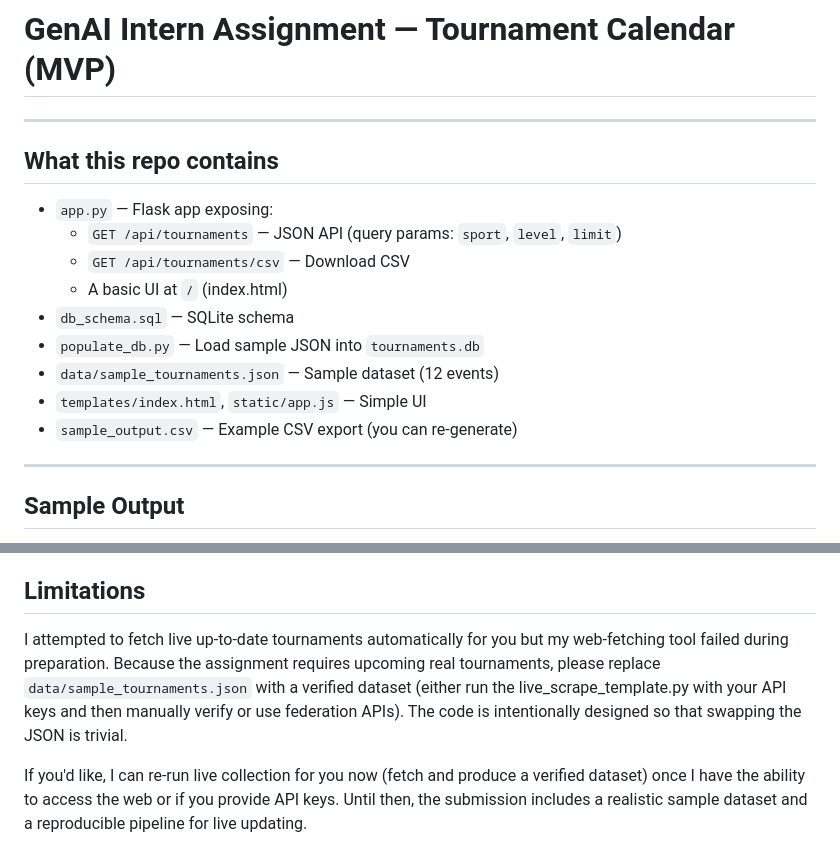
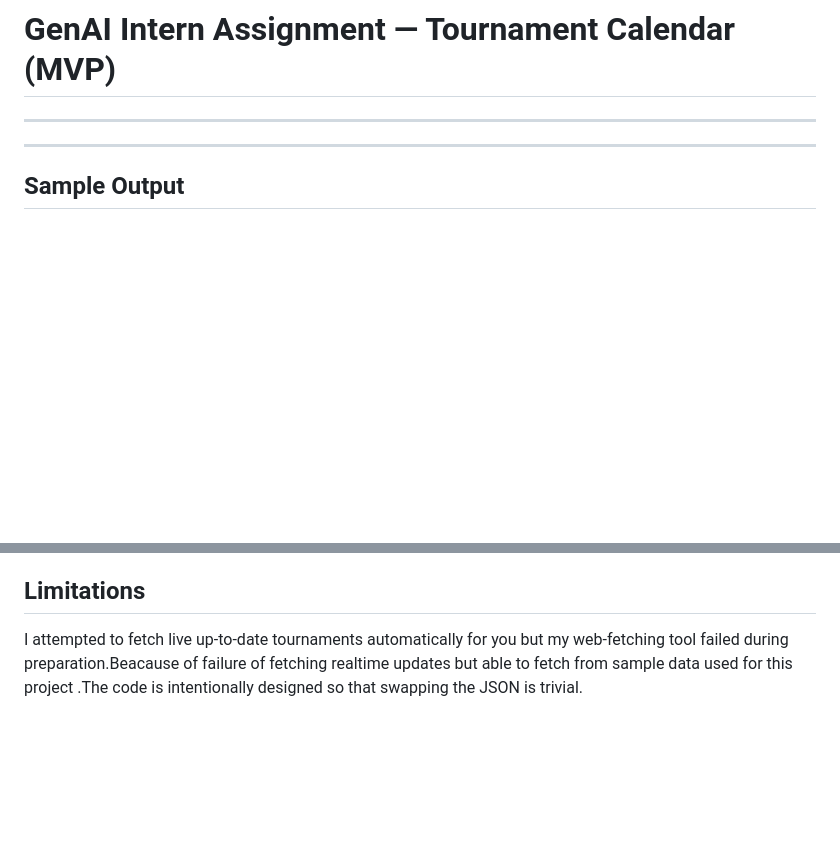
Before and after one commit to sreevamsi2005/GenAI-Sports-Tournament-Calendar, a Markdown page: README.md, 2 parts joined by grey strips. Drawn GitHub-style; blank space fills up the shorter version.

```diff
--- a/README.md
+++ b/README.md
@@ -2,17 +2,6 @@
 
 
 ---
-
-## What this repo contains
-- `app.py` — Flask app exposing:
-  - `GET /api/tournaments` — JSON API (query params: `sport`, `level`, `limit`)
-  - `GET /api/tournaments/csv` — Download CSV
-  - A basic UI at `/` (index.html)
-- `db_schema.sql` — SQLite schema
-- `populate_db.py` — Load sample JSON into `tournaments.db`
-- `data/sample_tournaments.json` — Sample dataset (12 events)
-- `templates/index.html`, `static/app.js` — Simple UI
-- `sample_output.csv` — Example CSV export (you can re-generate)
 
 ---
 
@@ -71,6 +60,4 @@ The application provides a clean, responsive web interface for browsing tourname
 
 
 ## Limitations
-I attempted to fetch live up-to-date tournaments automatically for you but my web-fetching tool failed during preparation. Because the assignment requires upcoming real tournaments, please replace `data/sample_tournaments.json` with a verified dataset (either run the live_scrape_template.py with your API keys and then manually verify or use federation APIs). The code is intentionally designed so that swapping the JSON is trivial.
-
-If you'd like, I can re-run live collection for you now (fetch and produce a verified dataset) once I have the ability to access the web or if you provide API keys. Until then, the submission includes a realistic sample dataset and a reproducible pipeline for live updating.
+I attempted to fetch live up-to-date tournaments automatically for you but my web-fetching tool failed during preparation.Beacause of failure of fetching realtime updates but able to fetch from sample data used for this project .The code is intentionally designed so that swapping the JSON is trivial.
```
